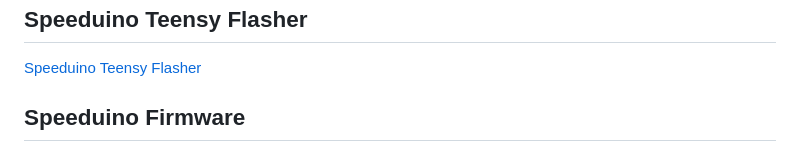
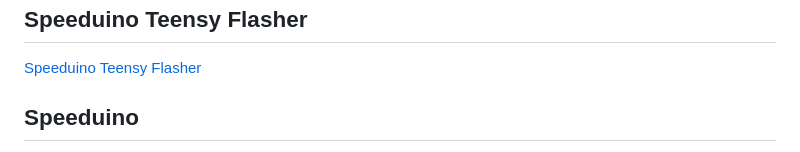
Before and after one commit to opelpanfan/OPF_ECU, a Markdown page: readme.md, the part around the change printed below. GitHub-like rendering.

```diff
--- a/readme.md
+++ b/readme.md
@@ -25,5 +25,5 @@
   Speeduino Teensy Flasher
 </a>
 
-## Speeduino Firmware
+## Speeduino
 
```
Also changed, not shown: other parts of readme.md (+7 -1 lines).
